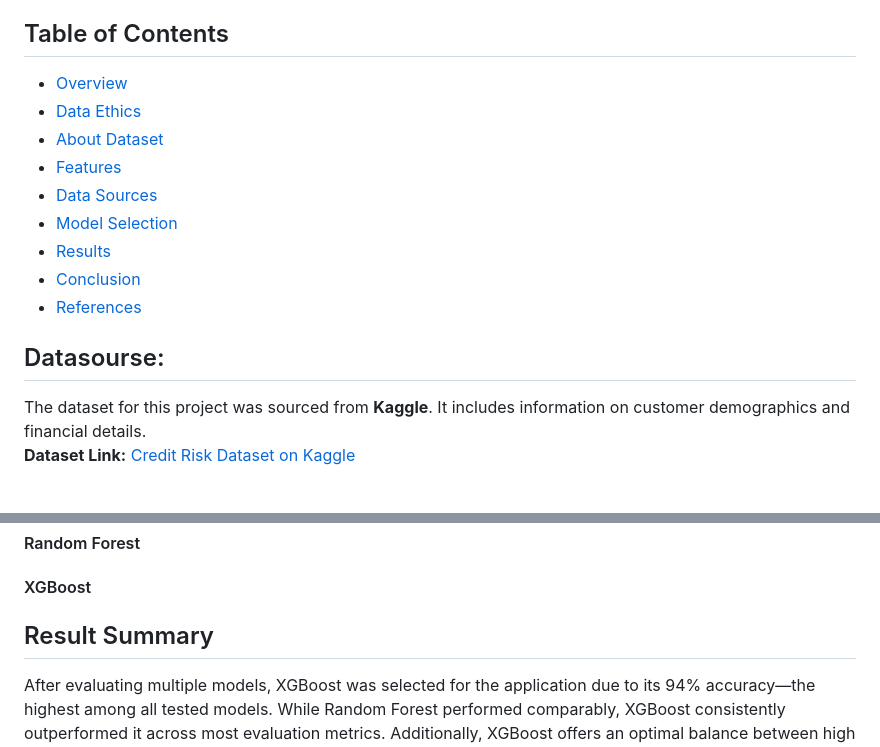
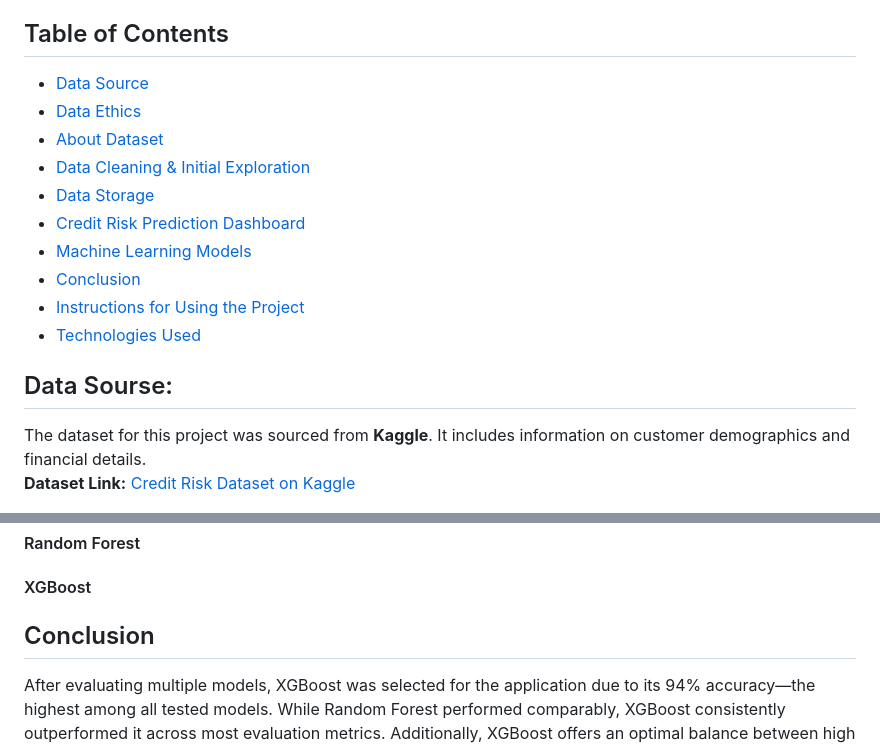
Before and after one commit to ruprekhab/Loan-Eligibility, a Markdown page: README.md, 2 parts joined by grey strips. Rendered like a GitHub page.

```diff
--- a/README.md
+++ b/README.md
@@ -4,17 +4,18 @@
 This project aims to **train and evaluate a machine learning model** to classify loans as either **'approved' or 'not-approved'**, based on borrowers' **demographic and financial data**.
 
 ## Table of Contents
-- [Overview](#Overview)
+- [Data Source](#Data-Source)
 - [Data Ethics](#Data-Ethics)
 - [About Dataset](#About-Dataset)
-- [Features](#features)
-- [Data Sources](#data-sources)
-- [Model Selection](#model-selection)
-- [Results](#results)
-- [Conclusion](#conclusion)
-- [References](#references)
+- [Data Cleaning & Initial Exploration](#Data-Cleaning-&-Initial-Exploration)
+- [Data Storage](#Data-Storage)
+- [Credit Risk Prediction Dashboard](#Credit-Risk-Prediction-Dashboard)
+- [Machine Learning Models](#Machine-Learning-Models)
+- [Conclusion](#Conclusion)
+- [Instructions for Using the Project](#Instructions-for-Using-the-Project)
+- [Technologies Used](#Technologies-Used)
 
-## Datasourse:
+## Data Sourse:
 The dataset for this project was sourced from **Kaggle**. It includes information on customer demographics and financial details.
 **Dataset Link:** [Credit Risk Dataset on Kaggle](https://www.kaggle.com/datasets/laotse/credit-risk-dataset)
 
@@ -156,7 +157,7 @@ Loss: 33%
 #### Logistic Regression
 #### Random Forest
 #### XGBoost
-## Result Summary
+## Conclusion
 After evaluating multiple models, XGBoost was selected for the application due to its 94% accuracy—the highest among all tested models. While Random Forest performed comparably, XGBoost consistently outperformed it across most evaluation metrics. Additionally, XGBoost offers an optimal balance between high accuracy and interpretability, making it a practical choice. Its efficiency in execution further enhances its suitability for real-time applications, ensuring faster predictions without compromising performance.
 
 ## Instructions for Using the Project
```
